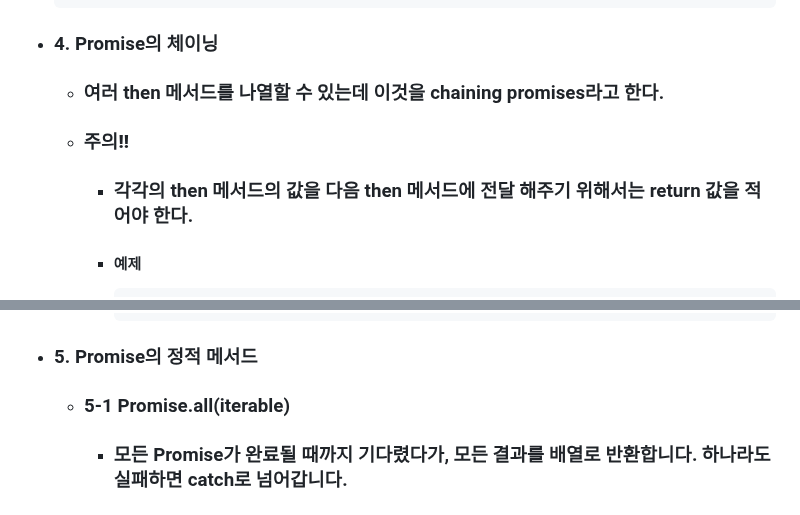
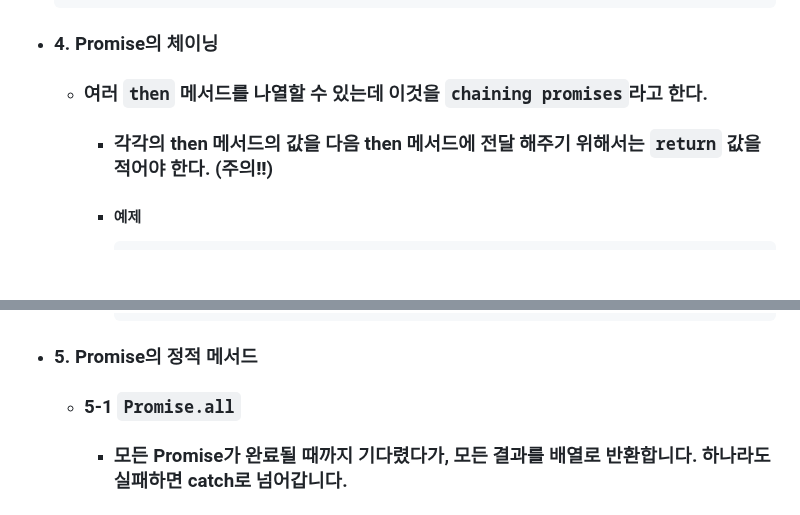
Before and after one commit to SeungMin-Baek98/ES6, a Markdown page: 2024.08.12/promise.md, 2 parts joined by grey strips. Drawn GitHub-style; blank space fills up the shorter version.

```diff
--- a/2024.08.12/promise.md
+++ b/2024.08.12/promise.md
@@ -55,10 +57,9 @@
 
 - ### 4. Promise의 체이닝
 
-  - ### 여러 then 메서드를 나열할 수 있는데 이것을 chaining promises라고 한다.
-  - ### **주의!!**
+  - ### 여러 `then` 메서드를 나열할 수 있는데 이것을 `chaining promises`라고 한다.
 
-    - ### 각각의 then 메서드의 값을 다음 then 메서드에 전달 해주기 위해서는 return 값을 적어야 한다.
+    - ### 각각의 then 메서드의 값을 다음 then 메서드에 전달 해주기 위해서는 `return` 값을 적어야 한다. (**주의!!**)
 
     - #### 예제
 
@@ -93,7 +94,7 @@
 
 - ### 5. Promise의 정적 메서드
 
-  - ### 5-1 Promise.all(iterable)
+  - ### 5-1 `Promise.all`
 
     - ### 모든 Promise가 완료될 때까지 기다렸다가, 모든 결과를 배열로 반환합니다. 하나라도 실패하면 catch로 넘어갑니다.
     - #### 예제
```
Also changed, not shown: other parts of 2024.08.12/promise.md (+72 -14 lines).
